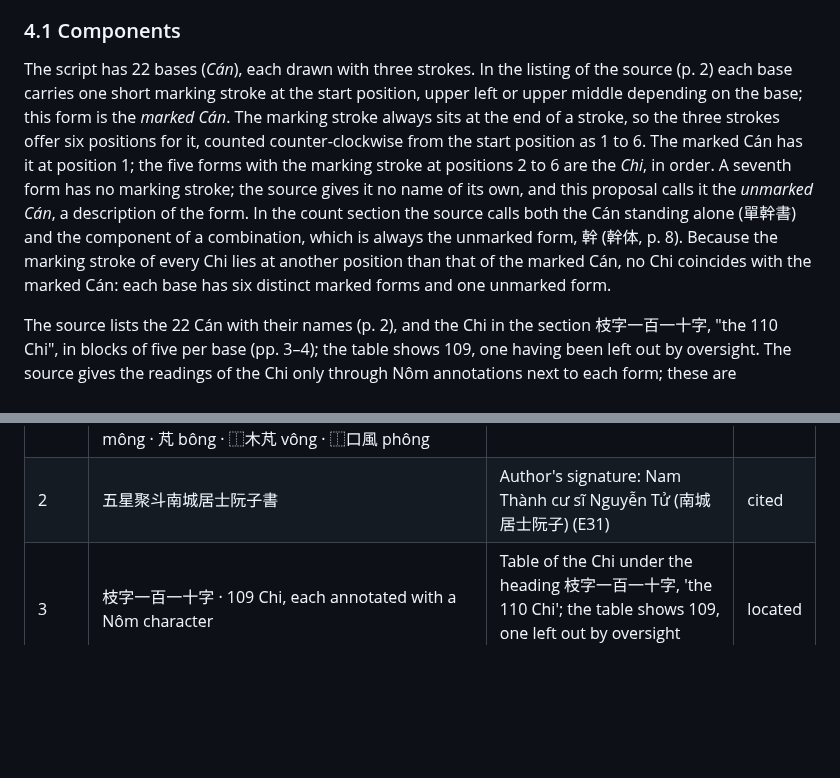
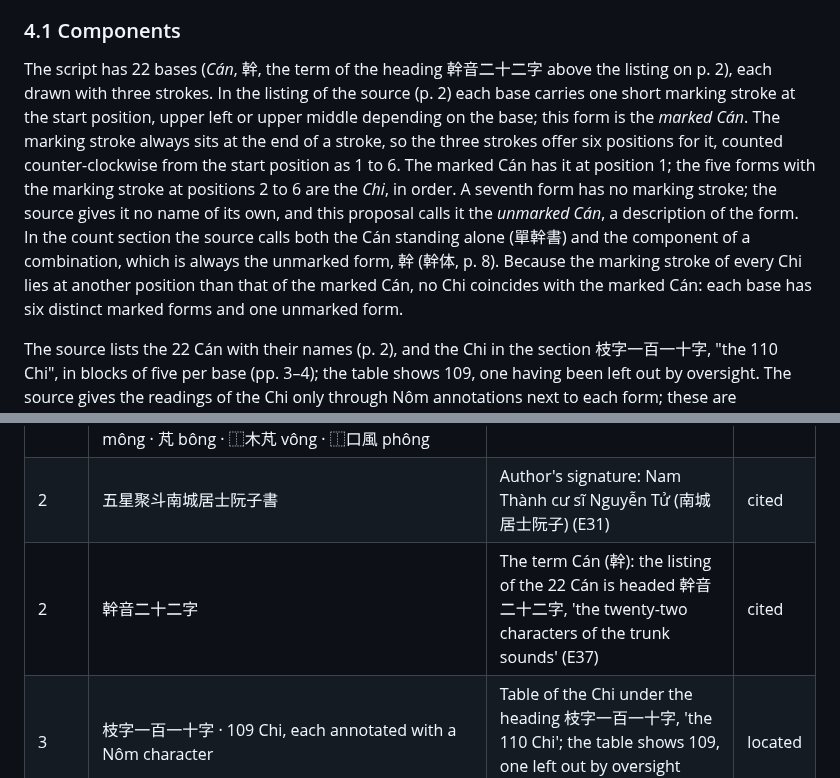
Before and after one commit to qtng/qatt-unicode, a Markdown page: proposal.md, 2 parts joined by grey strips. Rendered like a GitHub page; blank space fills up the shorter version.

```diff
--- a/proposal.md
+++ b/proposal.md
@@ -74,7 +74,7 @@ Quốc Âm Tân Tự is built from 22 bases, each in seven forms. Every form can
 
 ### 4.1 Components
 
-The script has 22 bases (*Cán*), each drawn with three strokes. In the listing of the source (p. 2) each base carries one short marking stroke at the start position, upper left or upper middle depending on the base; this form is the *marked Cán*. The marking stroke always sits at the end of a stroke, so the three strokes offer six positions for it, counted counter-clockwise from the start position as 1 to 6. The marked Cán has it at position 1; the five forms with the marking stroke at positions 2 to 6 are the *Chi*, in order. A seventh form has no marking stroke; the source gives it no name of its own, and this proposal calls it the *unmarked Cán*, a description of the form. In the count section the source calls both the Cán standing alone (單幹書) and the component of a combination, which is always the unmarked form, 幹 (幹体, p. 8). Because the marking stroke of every Chi lies at another position than that of the marked Cán, no Chi coincides with the marked Cán: each base has six distinct marked forms and one unmarked form.
+The script has 22 bases (*Cán*, 幹, the term of the heading 幹音二十二字 above the listing on p. 2), each drawn with three strokes. In the listing of the source (p. 2) each base carries one short marking stroke at the start position, upper left or upper middle depending on the base; this form is the *marked Cán*. The marking stroke always sits at the end of a stroke, so the three strokes offer six positions for it, counted counter-clockwise from the start position as 1 to 6. The marked Cán has it at position 1; the five forms with the marking stroke at positions 2 to 6 are the *Chi*, in order. A seventh form has no marking stroke; the source gives it no name of its own, and this proposal calls it the *unmarked Cán*, a description of the form. In the count section the source calls both the Cán standing alone (單幹書) and the component of a combination, which is always the unmarked form, 幹 (幹体, p. 8). Because the marking stroke of every Chi lies at another position than that of the marked Cán, no Chi coincides with the marked Cán: each base has six distinct marked forms and one unmarked form.
 
 The source lists the 22 Cán with their names (p. 2), and the Chi in the section 枝字一百一十字, "the 110 Chi", in blocks of five per base (pp. 3–4); the table shows 109, one having been left out by oversight. The source gives the readings of the Chi only through Nôm annotations next to each form; these are ambiguous or not attested in dictionaries, so the readings are not established. The encoding does not depend on them, because the forms differ by the position of the marking stroke. \[TBD: transcription of the annotations (E29)\]
 
@@ -366,6 +366,7 @@ Passages located in the source, by page. Page references are to Source 1 (sectio
 | 1 | 國音新字序 | Name of the script: 國音新字 (Quốc Âm Tân Tự), in the heading of the preface 國音新字序 (E33) | cited |
 | 2 | 幹音二十二字 · Nôm annotations in order (IDS where no encoded character is used): 翁 ông · ⿰木禺 ngông · 胸 hông · ⿰木功 gông · 工 công · ⿰竜羽 lông · ⿰竜里 trông · 東 đông · 農 nông · 宗 tông · 通 thông · ⿰亻戍 nhông · 柊 chông · ⿰月容 dông · 衝 xông · 空 không · 滝 sông · ⿱山庸 rông · 蒙 mông · 芃 bông · ⿰木芃 vông · ⿰口風 phông | Listing of the 22 Cán in source order, each annotated with its name in Chữ Nôm (E18) | cited |
 | 2 | 五星聚斗南城居士阮子書 | Author's signature: Nam Thành cư sĩ Nguyễn Tử (南城居士阮子) (E31) | cited |
+| 2 | 幹音二十二字 | The term Cán (幹): the listing of the 22 Cán is headed 幹音二十二字, 'the twenty-two characters of the trunk sounds' (E37) | cited |
 | 3 | 枝字一百一十字 · 109 Chi, each annotated with a Nôm character | Table of the Chi under the heading 枝字一百一十字, 'the 110 Chi'; the table shows 109, one left out by oversight (E29) | located |
 | 4 | 本字八音識別法。於本字上依陰陽四象識別，每一字各成八字。如同東合一字，惟同音其聲在上為陽，東音其聲在下為陰。以陰陽分配，則東董凍篤四音是陰之平上去入，同洞動獨四音是陽之平上去入。以四象識別，則陽用全圈，陰用半圈。  其同字全識於其字之左足，洞字全識於其字之左肩，動字全識於其字之右肩，獨字全識於其字之右足；東字半識於其字之左足，董字半識於其字之左肩，凍字半識於其字之右肩，篤字半識於其字之右足。如下。他倣此。  {CU 東}{CU 董}{CU 凍}{CU 篤}{CU 同}{CU 洞}{CU 動}{CU 獨} | Tone marks: circle and semicircle in four corners, eight tones (E14) | located |
 | 4 | 本字八音識別法。於本字上依陰陽四象識別，每一字各成八字。如同東合一字，惟同音其聲在上為陽，東音其聲在下為陰。以陰陽分配，則東董凍篤四音是陰之平上去入，同洞動獨四音是陽之平上去入。以四象識別，則陽用全圈，陰用半圈。  其同字全識於其字之左足，洞字全識於其字之左肩，動字全識於其字之右肩，獨字全識於其字之右足；東字半識於其字之左足，董字半識於其字之左肩，凍字半識於其字之右肩，篤字半識於其字之右足。如下。他倣此。  {CU 東}{CU 董}{CU 凍}{CU 篤}{CU 同}{CU 洞}{CU 動}{CU 獨} | Eight tones follow the Chinese yin-yang method (E17) | located |
```
Also changed, not shown: evidence/E37.md (added, +24 -0 lines), evidence/README.md (+1 -0 lines), evidence/images/E37-1.png (added), 1 other file.
